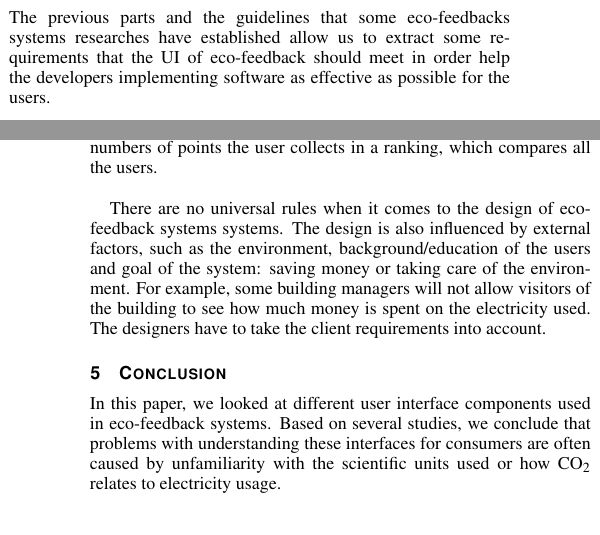
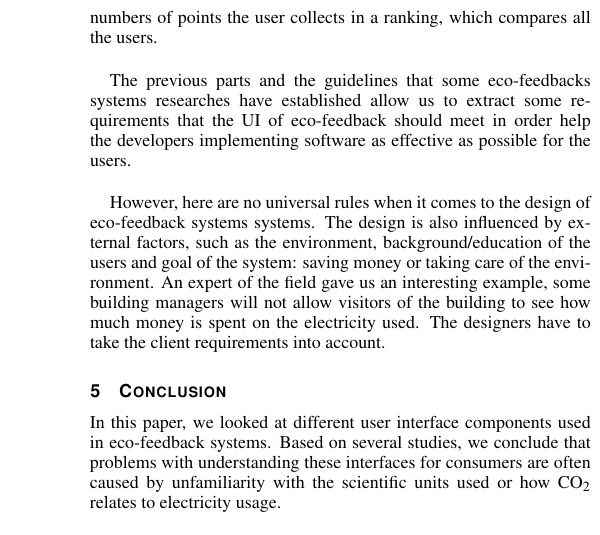
Before and after one commit to AurelieFak/StudentColloquiumEnergy, a LaTeX document (paper/template.tex): two parts of the columns of pages 5 and 6 of 6 before the commit and part of one column of page 6 of 6 after it, the two joined at a grey line, cut so that both start at the same text. Compiled offline with pdfLaTeX.

Commit message:
Update template.tex

```diff
--- a/paper/template.tex
+++ b/paper/template.tex
@@ -546,7 +546,6 @@ All 266 participating households reduced their electricity usage. Compared to el
 The study reports that, while the percentage of participants using the goal setting component (``Manage your consumption'') is only 62\%, this group of participants achieved over half of the savings. Their monthly reduction was about 7\%.
 
 \subsection{Results}
-The previous parts and the guidelines that some eco-feedbacks systems researches have established allow us to extract some requirements that the UI of eco-feedback should meet in order help the developers implementing software as effective as possible for the users. \\ %AFTER RE REVIEW ADD THIS: In the first subsection "famous" guidelines will be presented and in the second one the list of requirements.
 
 %DIRECT COMPARISON: TABLE WITH ++ AND -~-~~(summary)
 %
@@ -621,10 +620,17 @@ Also, the study from Erickson et al. combines the UI component for incentives wi
 %As we saw in the previous parts, some design components are more likely to help the users in understanding their electricity usage.
 %However, depending on the demand and the location where the UI will be displayed there are some differences, as the researcher said: ``You do not display the same thing in an art faculty and in a science faculty''.
 
-There are no universal rules when it comes to the design of eco-feedback systems systems. The design is also influenced by external factors, such as the environment, background/education of the users and goal of the system: saving money or taking care of the environment.
-For example, some building managers will not allow visitors of the building to see how much money is spent on the electricity used. The designers have to take the client requirements into account.
+The previous parts and the guidelines that some eco-feedbacks systems researches have established allow us to extract some requirements that the UI of eco-feedback should meet in order help the developers implementing software as effective as possible for the users. \\ %AFTER RE REVIEW ADD THIS: In the first subsection "famous" guidelines will be presented and in the second one the list of requirements.
+%ITEMIZE
+%Sustainability and long term-commitment
+%Non-intrusiveness and Acceptability
+%Learnability and Intuitiveness
+%Usability
+%Actionable
+
+However, here are no universal rules when it comes to the design of eco-feedback systems systems. The design is also influenced by external factors, such as the environment, background/education of the users and goal of the system: saving money or taking care of the environment.
+An expert of the field gave us an interesting example, some building managers will not allow visitors of the building to see how much money is spent on the electricity used. The designers have to take the client requirements into account.
 % Do we say something about colors??
-
 
 
 %\section{Recommendations for UI designer}
```
Also changed, not shown: paper/template.tex (6 more changed lines).
